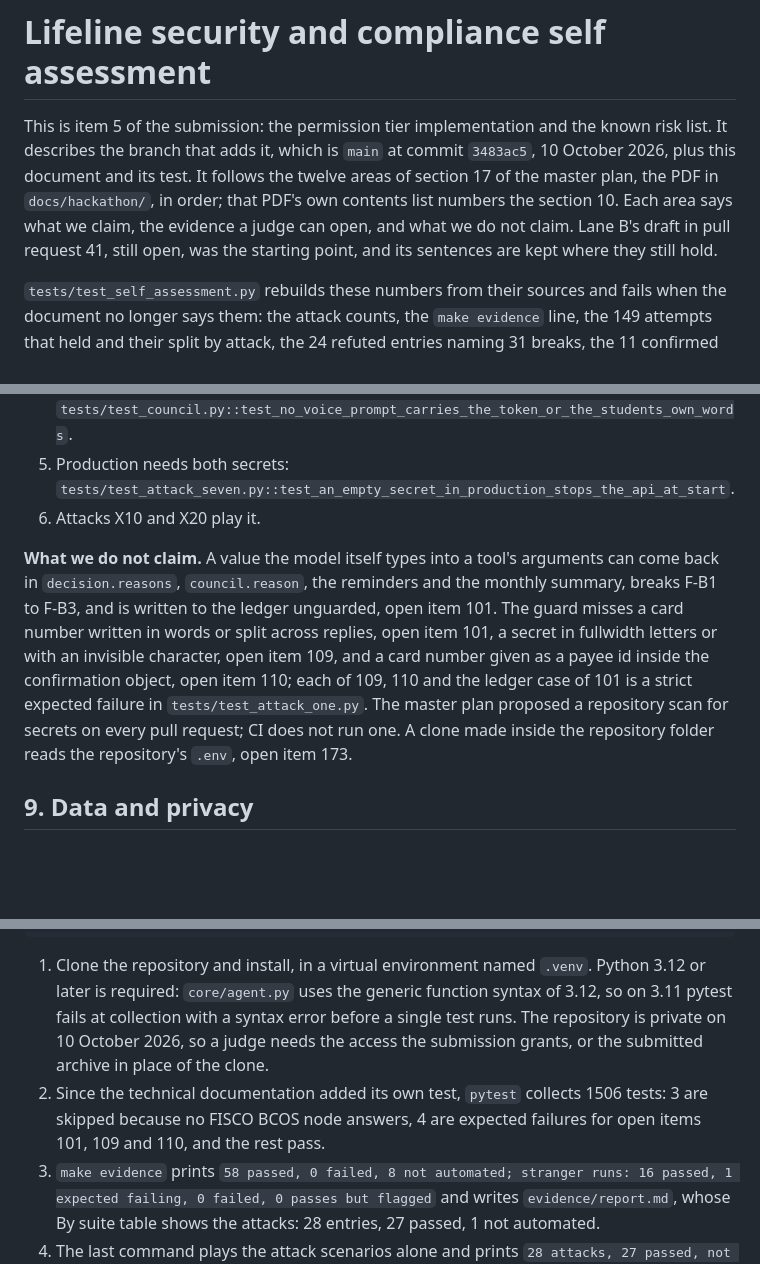
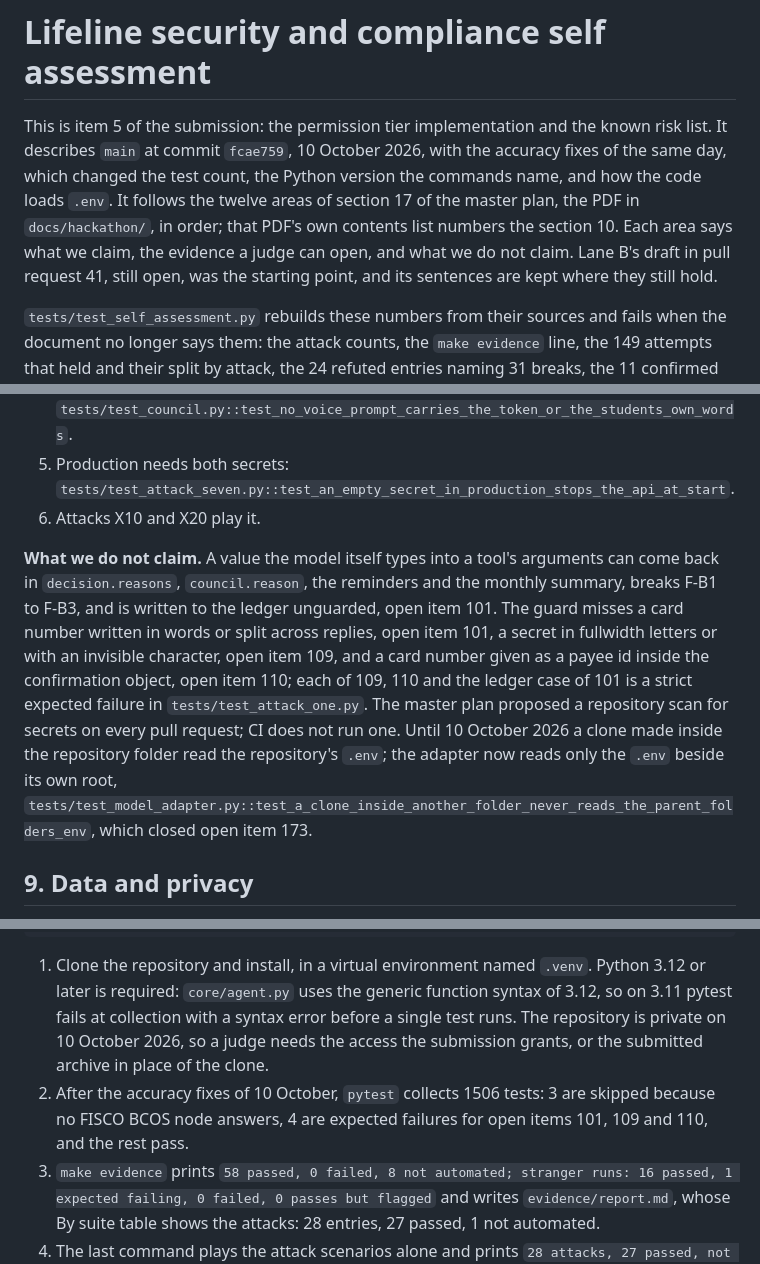
Before and after one commit to sanyuktaphanse/lifeline, a Markdown page: docs/self_assessment.md, 3 parts joined by grey strips. Rendered like a GitHub page; blank space fills up the shorter version.

````diff
--- a/docs/self_assessment.md
+++ b/docs/self_assessment.md
@@ -1,6 +1,6 @@
 # Lifeline security and compliance self assessment
 
-This is item 5 of the submission: the permission tier implementation and the known risk list. It describes the branch that adds it, which is `main` at commit `3483ac5`, 10 October 2026, plus this document and its test. It follows the twelve areas of section 17 of the master plan, the PDF in `docs/hackathon/`, in order; that PDF's own contents list numbers the section 10. Each area says what we claim, the evidence a judge can open, and what we do not claim. Lane B's draft in pull request 41, still open, was the starting point, and its sentences are kept where they still hold.
+This is item 5 of the submission: the permission tier implementation and the known risk list. It describes `main` at commit `fcae759`, 10 October 2026, with the accuracy fixes of the same day, which changed the test count, the Python version the commands name, and how the code loads `.env`. It follows the twelve areas of section 17 of the master plan, the PDF in `docs/hackathon/`, in order; that PDF's own contents list numbers the section 10. Each area says what we claim, the evidence a judge can open, and what we do not claim. Lane B's draft in pull request 41, still open, was the starting point, and its sentences are kept where they still hold.
 
 `tests/test_self_assessment.py` rebuilds these numbers from their sources and fails when the document no longer says them: the attack counts, the `make evidence` line, the 149 attempts that held and their split by attack, the 24 refuted entries naming 31 breaks, the 11 confirmed breaks, the stranger verdicts, the stranger replays after the fixes, and the number of tests pytest collects. It also fails when a test this document cites no longer exists. No other number is checked by a test.
 
@@ -148,7 +148,7 @@ This is item 5 of the submission: the permission tier implementation and the kno
 5. Production needs both secrets: `tests/test_attack_seven.py::test_an_empty_secret_in_production_stops_the_api_at_start`.
 6. Attacks X10 and X20 play it.
 
-**What we do not claim.** A value the model itself types into a tool's arguments can come back in `decision.reasons`, `council.reason`, the reminders and the monthly summary, breaks F-B1 to F-B3, and is written to the ledger unguarded, open item 101. The guard misses a card number written in words or split across replies, open item 101, a secret in fullwidth letters or with an invisible character, open item 109, and a card number given as a payee id inside the confirmation object, open item 110; each of 109, 110 and the ledger case of 101 is a strict expected failure in `tests/test_attack_one.py`. The master plan proposed a repository scan for secrets on every pull request; CI does not run one. A clone made inside the repository folder reads the repository's `.env`, open item 173.
+**What we do not claim.** A value the model itself types into a tool's arguments can come back in `decision.reasons`, `council.reason`, the reminders and the monthly summary, breaks F-B1 to F-B3, and is written to the ledger unguarded, open item 101. The guard misses a card number written in words or split across replies, open item 101, a secret in fullwidth letters or with an invisible character, open item 109, and a card number given as a payee id inside the confirmation object, open item 110; each of 109, 110 and the ledger case of 101 is a strict expected failure in `tests/test_attack_one.py`. The master plan proposed a repository scan for secrets on every pull request; CI does not run one. Until 10 October 2026 a clone made inside the repository folder read the repository's `.env`; the adapter now reads only the `.env` beside its own root, `tests/test_model_adapter.py::test_a_clone_inside_another_folder_never_reads_the_parent_folders_env`, which closed open item 173.
 
 ## 9. Data and privacy
 
@@ -274,7 +274,7 @@ python -c "from core.harness import evaluate; r=[e for e in evaluate() if e.suit
 ```
 
 1. Clone the repository and install, in a virtual environment named `.venv`. Python 3.12 or later is required: `core/agent.py` uses the generic function syntax of 3.12, so on 3.11 pytest fails at collection with a syntax error before a single test runs. The repository is private on 10 October 2026, so a judge needs the access the submission grants, or the submitted archive in place of the clone.
-2. Since the technical documentation added its own test, `pytest` collects 1506 tests: 3 are skipped because no FISCO BCOS node answers, 4 are expected failures for open items 101, 109 and 110, and the rest pass.
+2. After the accuracy fixes of 10 October, `pytest` collects 1506 tests: 3 are skipped because no FISCO BCOS node answers, 4 are expected failures for open items 101, 109 and 110, and the rest pass.
 3. `make evidence` prints `58 passed, 0 failed, 8 not automated; stranger runs: 16 passed, 1 expected failing, 0 failed, 0 passes but flagged` and writes `evidence/report.md`, whose By suite table shows the attacks: 28 entries, 27 passed, 1 not automated.
 4. The last command plays the attack scenarios alone and prints `28 attacks, 27 passed, not passed: ['X25 not automated']`.
 5. The attempts behind the security review are in the section Attacks attempted and held of `docs/technical-reference.md`, and the stranger test is `docs/stranger_test.md`.
````
Also changed, not shown: README.md (+1 -1 lines), docs/technical_documentation.md (+4 -4 lines).
